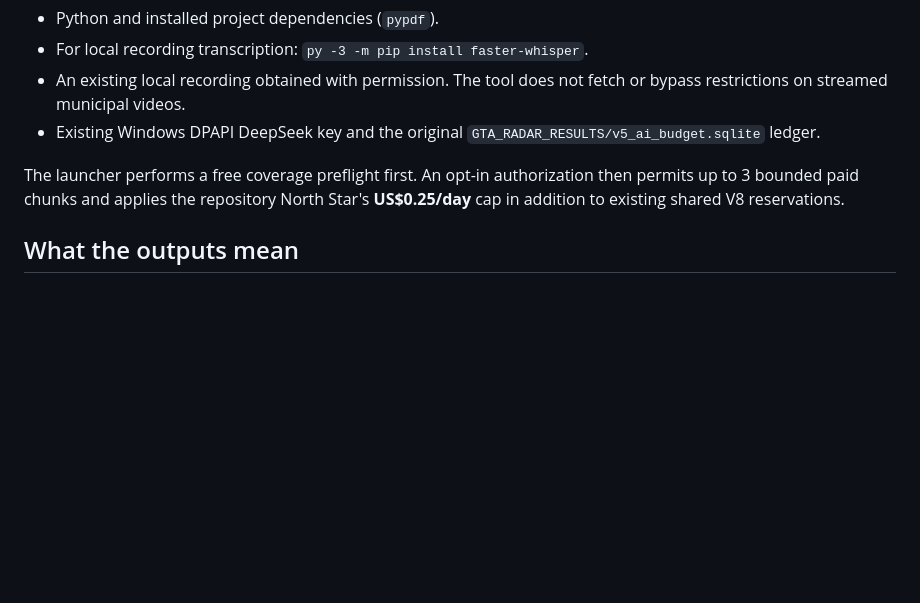
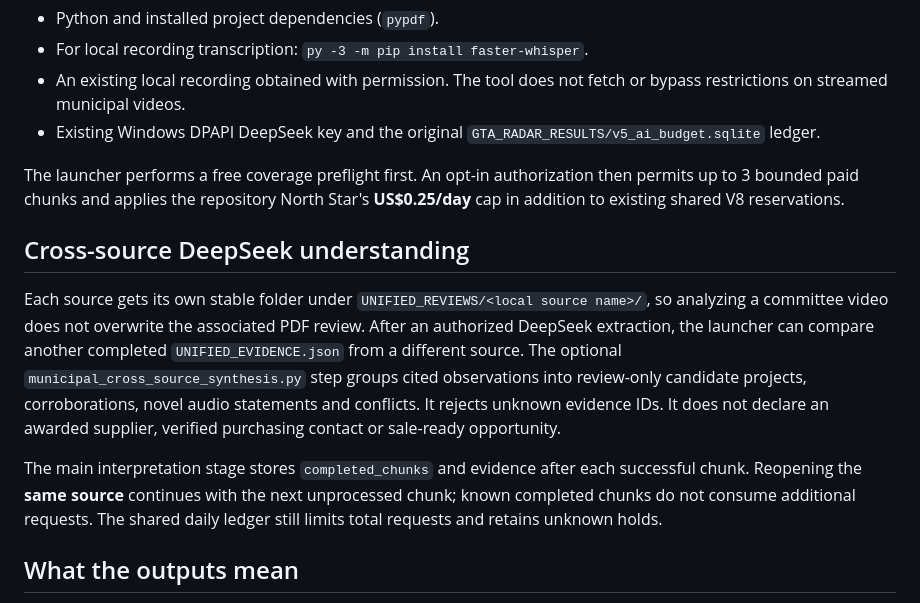
Before and after one commit to sandeep89shaily-coder/gta-commercial-radar, a Markdown page: UNIFIED_PDF_VIDEO_DEEPSEEK_GUIDE.md, the part around the change. Drawn GitHub-style; blank space fills up the shorter version.

Commit message:
Document durable per-source reviews, resumable AI analysis and cross-source DeepSeek synthesis

```diff
--- a/UNIFIED_PDF_VIDEO_DEEPSEEK_GUIDE.md
+++ b/UNIFIED_PDF_VIDEO_DEEPSEEK_GUIDE.md
@@ -39,6 +39,22 @@ processing without tests.
 The launcher performs a free coverage preflight first. An opt-in authorization
 then permits up to 3 bounded paid chunks and applies the repository North
 Star's **US$0.25/day** cap in addition to existing shared V8 reservations.
+
+
+## Cross-source DeepSeek understanding
+Each source gets its own stable folder under `UNIFIED_REVIEWS/<local source name>/`,
+so analyzing a committee video does not overwrite the associated PDF review.
+After an authorized DeepSeek extraction, the launcher can compare another
+completed `UNIFIED_EVIDENCE.json` from a different source. The optional
+`municipal_cross_source_synthesis.py` step groups cited observations into
+review-only candidate projects, corroborations, novel audio statements and
+conflicts. It rejects unknown evidence IDs. It does not declare an awarded
+supplier, verified purchasing contact or sale-ready opportunity.
+
+The main interpretation stage stores `completed_chunks` and evidence after
+each successful chunk. Reopening the **same source** continues with the next
+unprocessed chunk; known completed chunks do not consume additional requests.
+The shared daily ledger still limits total requests and retains unknown holds.
 
 ## What the outputs mean
 - `UNIFIED_COVERAGE.json`: source hash, total chunks, processed/unprocessed
```
